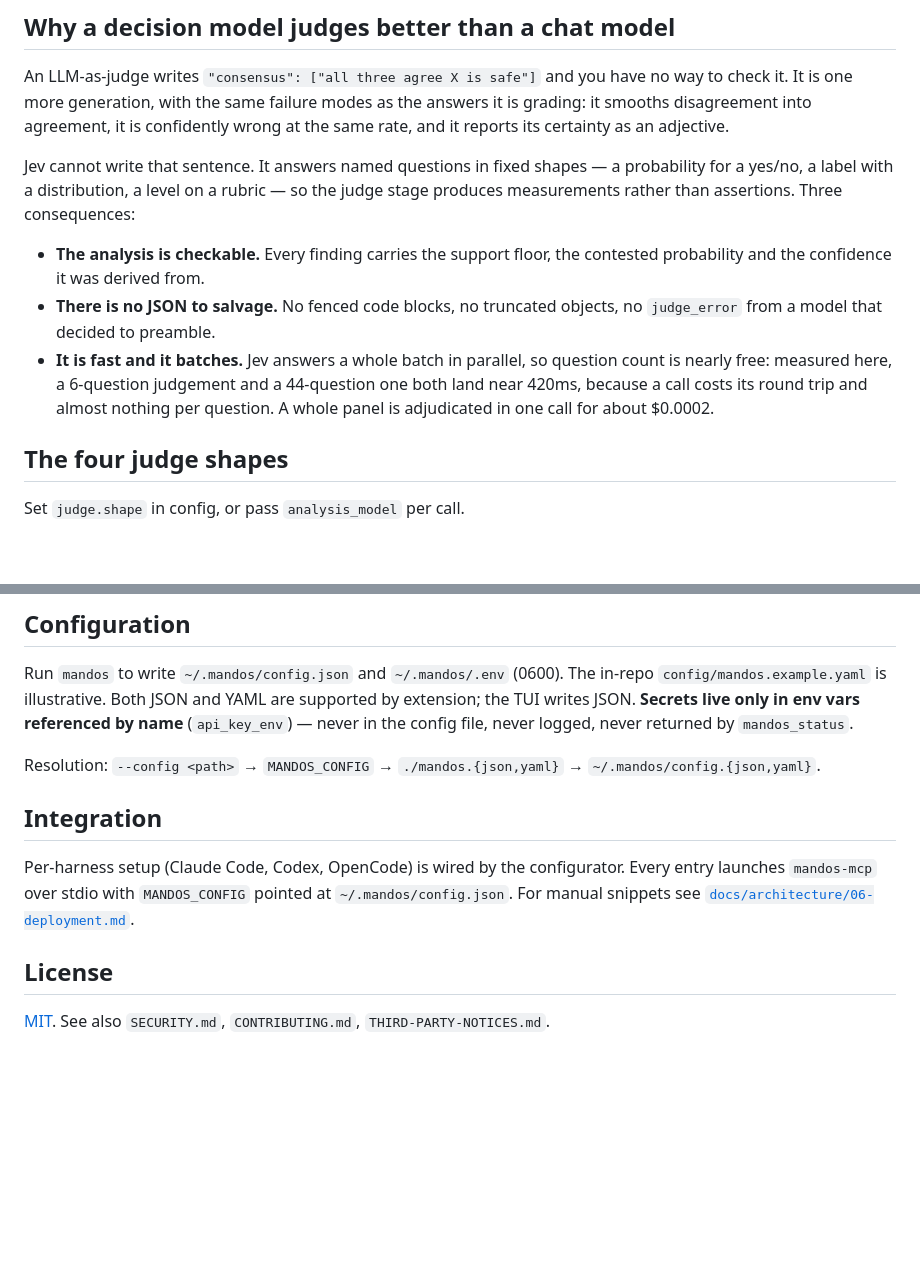
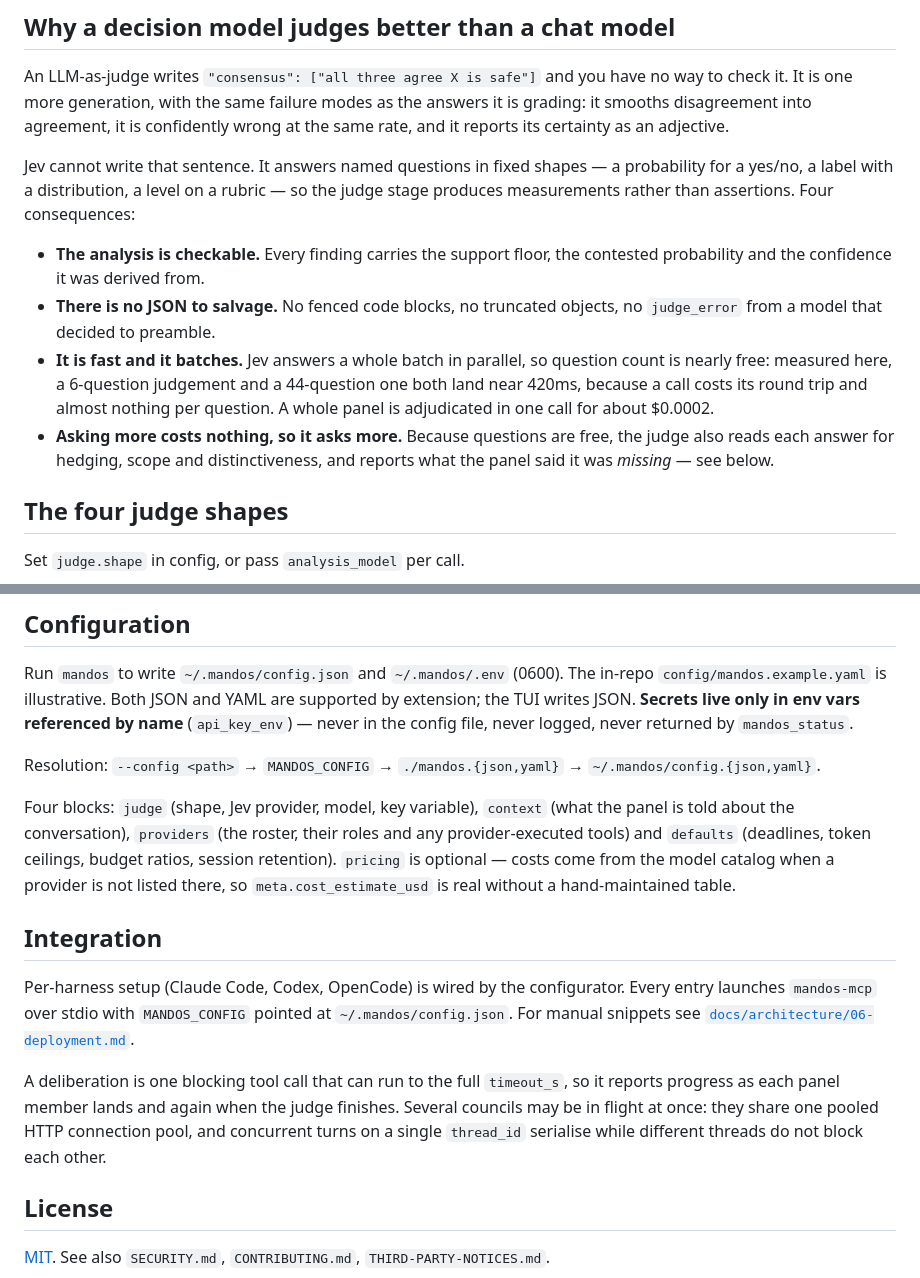
Before and after one commit to Fox-Islam/mandos, a Markdown page: README.md, 2 parts joined by grey strips. Rendered like a GitHub page; blank space fills up the shorter version.

```diff
--- a/README.md
+++ b/README.md
@@ -24,7 +24,7 @@ wrong at the same rate, and it reports its certainty as an adjective.
 
 Jev cannot write that sentence. It answers named questions in fixed shapes — a
 probability for a yes/no, a label with a distribution, a level on a rubric — so the
-judge stage produces measurements rather than assertions. Three consequences:
+judge stage produces measurements rather than assertions. Four consequences:
 
 - **The analysis is checkable.** Every finding carries the support floor, the
   contested probability and the confidence it was derived from.
@@ -34,6 +34,9 @@ judge stage produces measurements rather than assertions. Three consequences:
   count is nearly free: measured here, a 6-question judgement and a 44-question one
   both land near 420ms, because a call costs its round trip and almost nothing per
   question. A whole panel is adjudicated in one call for about $0.0002.
+- **Asking more costs nothing, so it asks more.** Because questions are free, the
+  judge also reads each answer for hedging, scope and distinctiveness, and reports
+  what the panel said it was *missing* — see below.
 
 ## The four judge shapes
 
@@ -245,6 +276,13 @@ extension; the TUI writes JSON. **Secrets live only in env vars referenced by na
 Resolution: `--config <path>` → `MANDOS_CONFIG` → `./mandos.{json,yaml}` →
 `~/.mandos/config.{json,yaml}`.
 
+Four blocks: `judge` (shape, Jev provider, model, key variable), `context` (what the
+panel is told about the conversation), `providers` (the roster, their roles and any
+provider-executed tools) and `defaults` (deadlines, token ceilings, budget ratios,
+session retention). `pricing` is optional — costs come from the model catalog when a
+provider is not listed there, so `meta.cost_estimate_usd` is real without a
+hand-maintained table.
+
 ## Integration
 
 Per-harness setup (Claude Code, Codex, OpenCode) is wired by the configurator. Every
@@ -252,6 +290,12 @@ entry launches `mandos-mcp` over stdio with `MANDOS_CONFIG` pointed at
 `~/.mandos/config.json`. For manual snippets see
 [`docs/architecture/06-deployment.md`](docs/architecture/06-deployment.md).
 
+A deliberation is one blocking tool call that can run to the full `timeout_s`, so it
+reports progress as each panel member lands and again when the judge finishes. Several
+councils may be in flight at once: they share one pooled HTTP connection pool, and
+concurrent turns on a single `thread_id` serialise while different threads do not
+block each other.
+
 ## License
 
 [MIT](LICENSE). See also `SECURITY.md`, `CONTRIBUTING.md`, `THIRD-PARTY-NOTICES.md`.
```
Also changed, not shown: other parts of README.md (+40 -12 lines).
